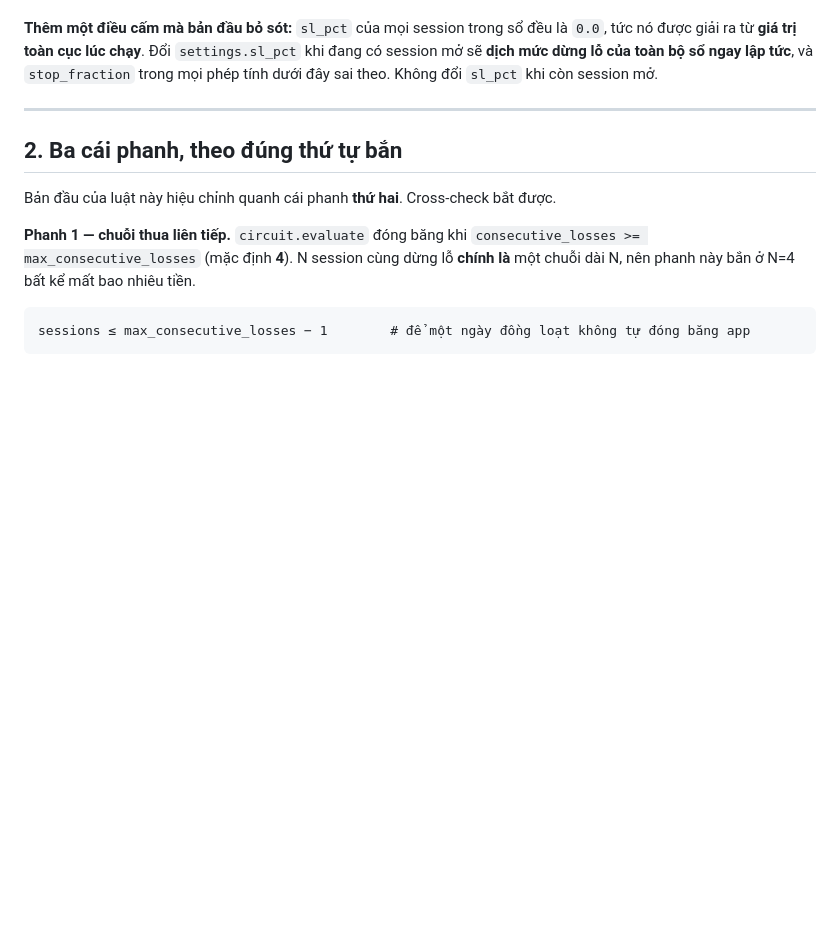
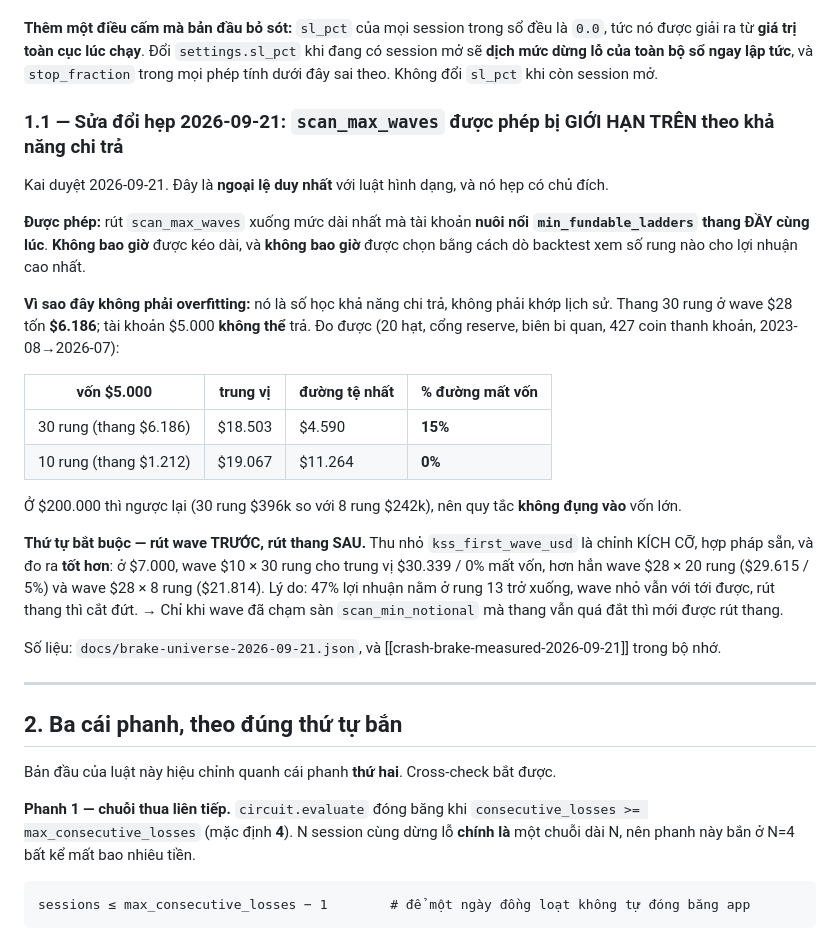
Before and after one commit to KaisukaTran/findmy-fm, a Markdown page: docs/capital-scaling-policy.md, the part around one of its changes. Rendered like a GitHub page; blank space fills up the shorter version.

```diff
--- a/docs/capital-scaling-policy.md
+++ b/docs/capital-scaling-policy.md
@@ -65,6 +76,33 @@ và `max_waves` trong danh sách cấm, chuỗi bị tách đôi, và chuyển l
 được giải ra từ **giá trị toàn cục lúc chạy**. Đổi `settings.sl_pct` khi đang có session mở sẽ
 **dịch mức dừng lỗ của toàn bộ sổ ngay lập tức**, và `stop_fraction` trong mọi phép tính dưới đây
 sai theo. Không đổi `sl_pct` khi còn session mở.
+
+### 1.1 — Sửa đổi hẹp 2026-09-21: `scan_max_waves` được phép bị GIỚI HẠN TRÊN theo khả năng chi trả
+
+Kai duyệt 2026-09-21. Đây là **ngoại lệ duy nhất** với luật hình dạng, và nó hẹp có chủ đích.
+
+**Được phép:** rút `scan_max_waves` xuống mức dài nhất mà tài khoản **nuôi nổi
+`min_fundable_ladders` thang ĐẦY cùng lúc**. **Không bao giờ** được kéo dài, và **không bao giờ**
+được chọn bằng cách dò backtest xem số rung nào cho lợi nhuận cao nhất.
+
+**Vì sao đây không phải overfitting:** nó là số học khả năng chi trả, không phải khớp lịch sử.
+Thang 30 rung ở wave $28 tốn **$6.186**; tài khoản $5.000 **không thể** trả. Đo được (20 hạt,
+cổng reserve, biên bi quan, 427 coin thanh khoản, 2023-08→2026-07):
+
+| vốn $5.000 | trung vị | đường tệ nhất | % đường mất vốn |
+|---|---|---|---|
+| 30 rung (thang $6.186) | $18.503 | $4.590 | **15%** |
+| 10 rung (thang $1.212) | $19.067 | $11.264 | **0%** |
+
+Ở $200.000 thì ngược lại (30 rung $396k so với 8 rung $242k), nên quy tắc **không đụng vào** vốn lớn.
+
+**Thứ tự bắt buộc — rút wave TRƯỚC, rút thang SAU.** Thu nhỏ `kss_first_wave_usd` là chỉnh KÍCH
+CỠ, hợp pháp sẵn, và đo ra **tốt hơn**: ở $7.000, wave $10 × 30 rung cho trung vị $30.339 / 0% mất
+vốn, hơn hẳn wave $28 × 20 rung ($29.615 / 5%) và wave $28 × 8 rung ($21.814). Lý do: 47% lợi
+nhuận nằm ở rung 13 trở xuống, wave nhỏ vẫn với tới được, rút thang thì cắt đứt.
+→ Chỉ khi wave đã chạm sàn `scan_min_notional` mà thang vẫn quá đắt thì mới được rút thang.
+
+Số liệu: `docs/brake-universe-2026-09-21.json`, và [[crash-brake-measured-2026-09-21]] trong bộ nhớ.
 
 ---
 
```
Also changed, not shown: other parts of docs/capital-scaling-policy.md (+35 -19 lines).
